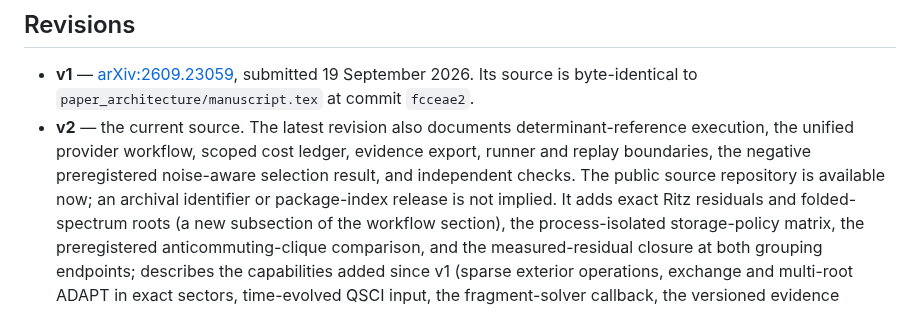
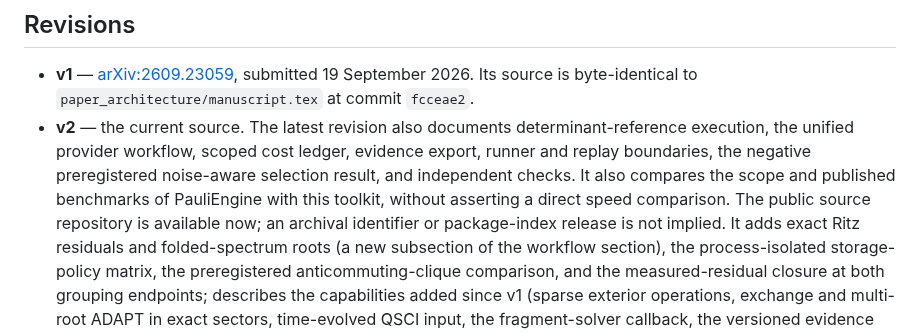
Before and after one commit to gutama/clifford_qc, a Markdown page: paper_architecture/README.md, the part around the change. Rendered like a GitHub page.

Commit message:
Add PauliEngine comparison to paper_architecture/README.md

```diff
--- a/paper_architecture/README.md
+++ b/paper_architecture/README.md
@@ -34,7 +34,9 @@ storage matrix is one host's observation rather than a bound.
 - **v2** — the current source. The latest revision also documents determinant-reference
   execution, the unified provider workflow, scoped cost ledger, evidence export,
   runner and replay boundaries, the negative preregistered noise-aware selection
-  result, and independent checks. The public source repository is available now;
+  result, and independent checks. It also compares the scope and published
+  benchmarks of PauliEngine with this toolkit, without asserting a direct speed
+  comparison. The public source repository is available now;
   an archival identifier or package-index release is not implied. It adds exact Ritz residuals and folded-spectrum
   roots (a new subsection of the workflow section), the process-isolated
   storage-policy matrix, the preregistered anticommuting-clique comparison, and
```
